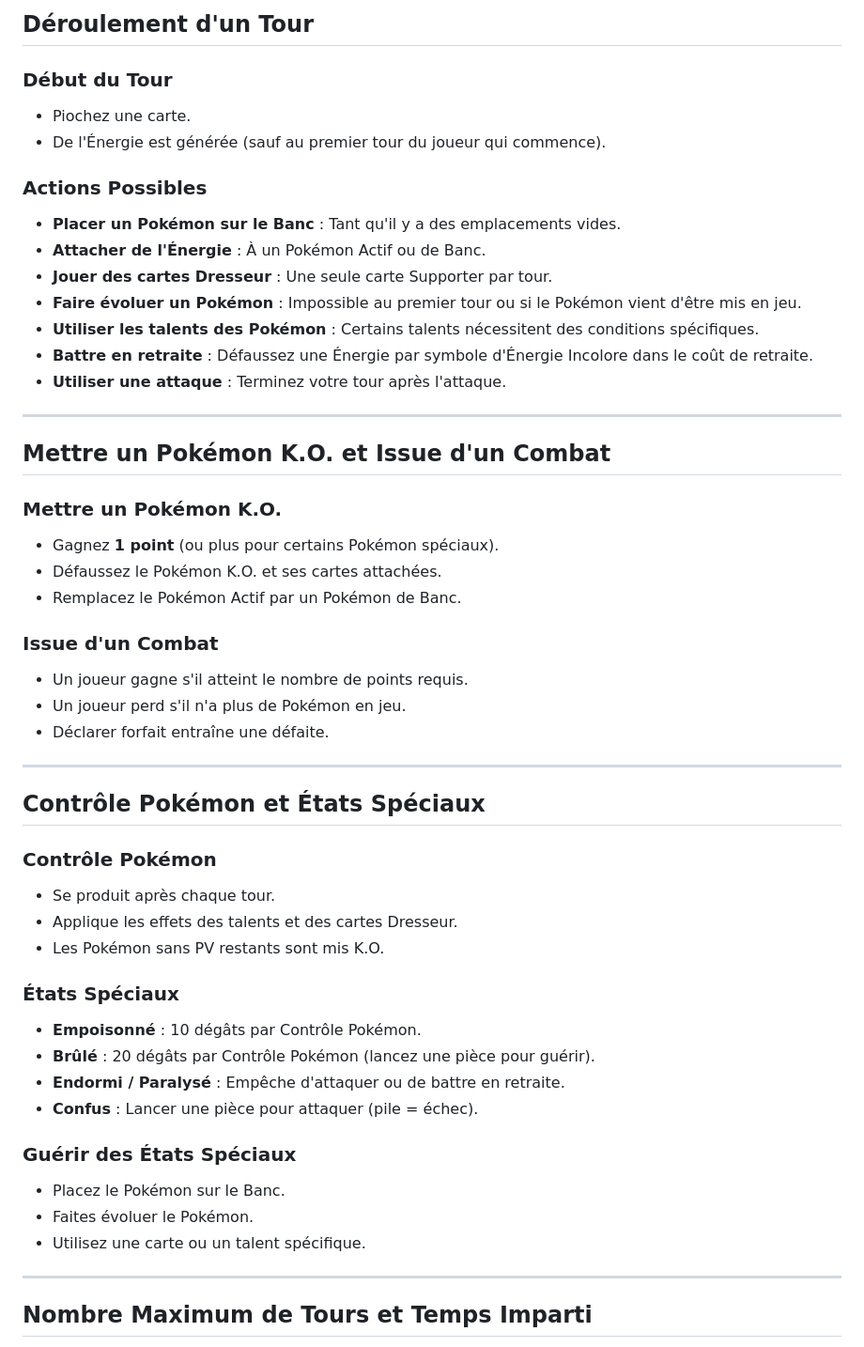
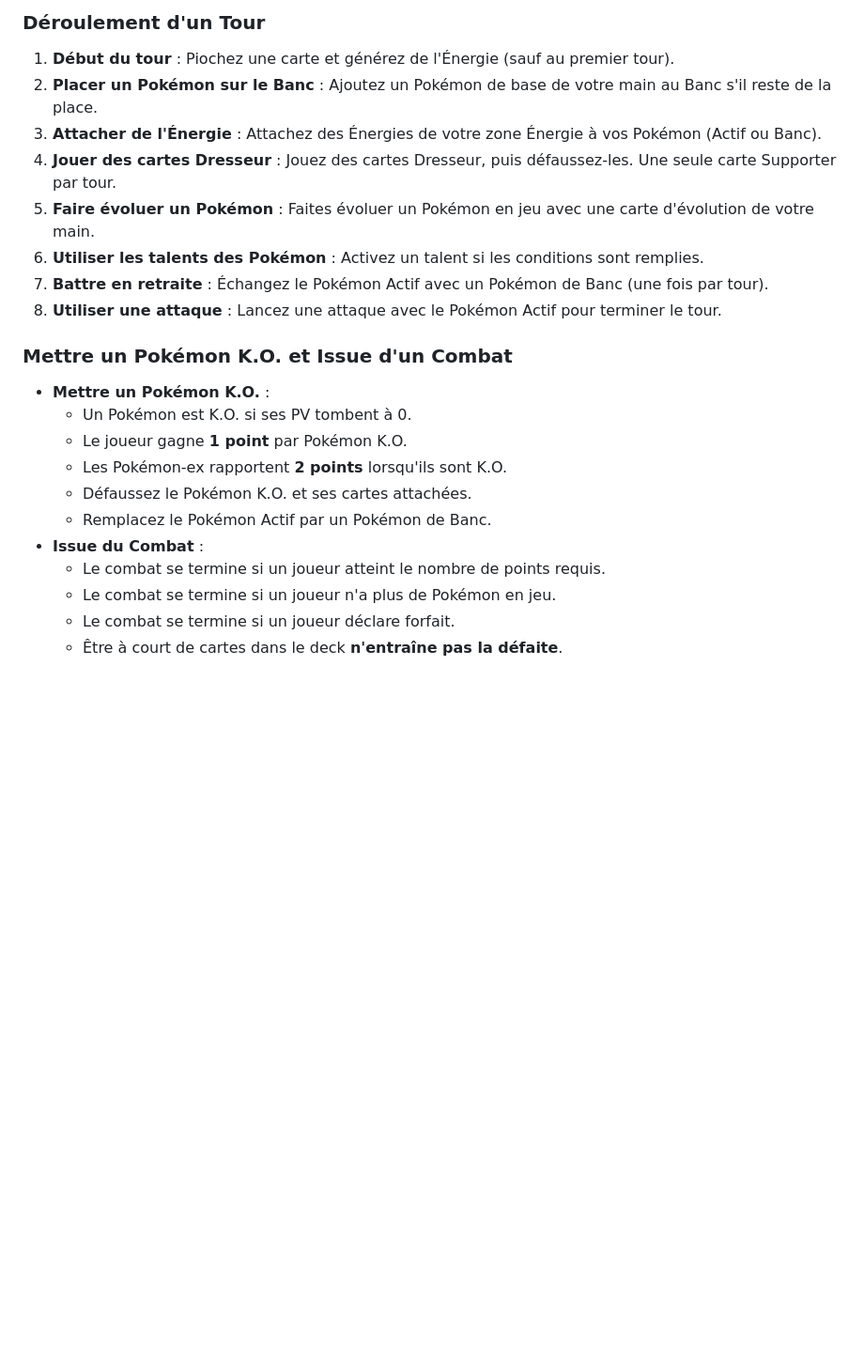
Before and after one commit to MaKSiiMe/Portfolio, a Markdown page: Stage4/tcgp_engine/rules.md, the part around one of its changes. Shown at 94% size. GitHub-like rendering; blank space fills up the shorter version.

```diff
--- a/Stage4/tcgp_engine/rules.md
+++ b/Stage4/tcgp_engine/rules.md
@@ -50,54 +63,24 @@ Ce document décrit les principes fondamentaux du jeu et des combats dans Pokém
 
-## Déroulement d'un Tour
+### Déroulement d'un Tour
+1. **Début du tour** : Piochez une carte et générez de l'Énergie (sauf au premier tour).
+2. **Placer un Pokémon sur le Banc** : Ajoutez un Pokémon de base de votre main au Banc s'il reste de la place.
+3. **Attacher de l'Énergie** : Attachez des Énergies de votre zone Énergie à vos Pokémon (Actif ou Banc).
+4. **Jouer des cartes Dresseur** : Jouez des cartes Dresseur, puis défaussez-les. Une seule carte Supporter par tour.
+5. **Faire évoluer un Pokémon** : Faites évoluer un Pokémon en jeu avec une carte d'évolution de votre main.
+6. **Utiliser les talents des Pokémon** : Activez un talent si les conditions sont remplies.
+7. **Battre en retraite** : Échangez le Pokémon Actif avec un Pokémon de Banc (une fois par tour).
+8. **Utiliser une attaque** : Lancez une attaque avec le Pokémon Actif pour terminer le tour.
 
-### Début du Tour
-- Piochez une carte.
-- De l'Énergie est générée (sauf au premier tour du joueur qui commence).
+### Mettre un Pokémon K.O. et Issue d'un Combat
+- **Mettre un Pokémon K.O.** :
+  - Un Pokémon est K.O. si ses PV tombent à 0.
+  - Le joueur gagne **1 point** par Pokémon K.O.
+  - Les Pokémon-ex rapportent **2 points** lorsqu'ils sont K.O.
+  - Défaussez le Pokémon K.O. et ses cartes attachées.
+  - Remplacez le Pokémon Actif par un Pokémon de Banc.
+- **Issue du Combat** :
+  - Le combat se termine si un joueur atteint le nombre de points requis.
+  - Le combat se termine si un joueur n'a plus de Pokémon en jeu.
+  - Le combat se termine si un joueur déclare forfait.
+  - Être à court de cartes dans le deck **n'entraîne pas la défaite**.
 
-### Actions Possibles
-- **Placer un Pokémon sur le Banc** : Tant qu'il y a des emplacements vides.
-- **Attacher de l'Énergie** : À un Pokémon Actif ou de Banc.
-- **Jouer des cartes Dresseur** : Une seule carte Supporter par tour.
-- **Faire évoluer un Pokémon** : Impossible au premier tour ou si le Pokémon vient d'être mis en jeu.
-- **Utiliser les talents des Pokémon** : Certains talents nécessitent des conditions spécifiques.
-- **Battre en retraite** : Défaussez une Énergie par symbole d'Énergie Incolore dans le coût de retraite.
-- **Utiliser une attaque** : Terminez votre tour après l'attaque.
-
----
-
-## Mettre un Pokémon K.O. et Issue d'un Combat
-
-### Mettre un Pokémon K.O.
-- Gagnez **1 point** (ou plus pour certains Pokémon spéciaux).
-- Défaussez le Pokémon K.O. et ses cartes attachées.
-- Remplacez le Pokémon Actif par un Pokémon de Banc.
-
-### Issue d'un Combat
-- Un joueur gagne s'il atteint le nombre de points requis.
-- Un joueur perd s'il n'a plus de Pokémon en jeu.
-- Déclarer forfait entraîne une défaite.
-
----
-
-## Contrôle Pokémon et États Spéciaux
-
-### Contrôle Pokémon
-- Se produit après chaque tour.
-- Applique les effets des talents et des cartes Dresseur.
-- Les Pokémon sans PV restants sont mis K.O.
-
-### États Spéciaux
-- **Empoisonné** : 10 dégâts par Contrôle Pokémon.
-- **Brûlé** : 20 dégâts par Contrôle Pokémon (lancez une pièce pour guérir).
-- **Endormi / Paralysé** : Empêche d'attaquer ou de battre en retraite.
-- **Confus** : Lancer une pièce pour attaquer (pile = échec).
-
-### Guérir des États Spéciaux
-- Placez le Pokémon sur le Banc.
-- Faites évoluer le Pokémon.
-- Utilisez une carte ou un talent spécifique.
-
----
-
-## Nombre Maximum de Tours et Temps Imparti
-
```
Also changed, not shown: other parts of Stage4/tcgp_engine/rules.md (+53 -84 lines).
